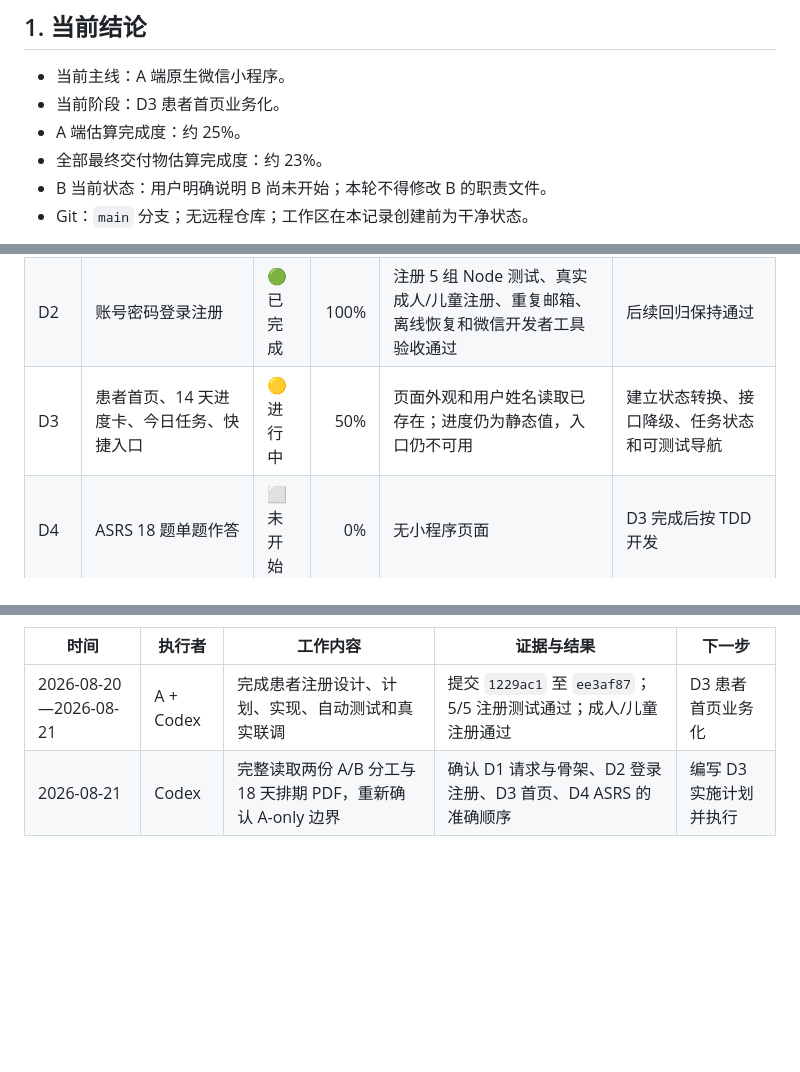
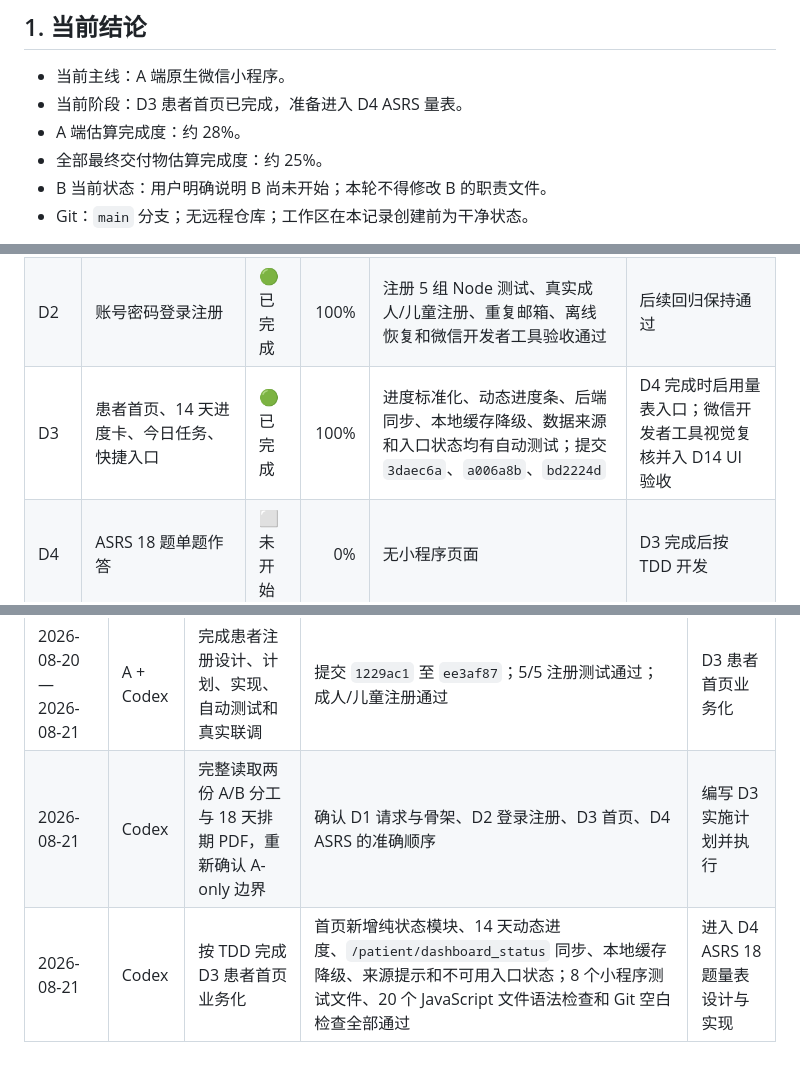
Before and after one commit to YKun12345/ADHD, a Markdown page: 项目任务与进度.md, 3 parts joined by grey strips. GitHub-like rendering; blank space fills up the shorter version.

Commit message:
docs: record patient dashboard completion

```diff
--- a/项目任务与进度.md
+++ b/项目任务与进度.md
@@ -5,9 +5,9 @@
 ## 1. 当前结论
 
 - 当前主线：A 端原生微信小程序。
-- 当前阶段：D3 患者首页业务化。
-- A 端估算完成度：约 25%。
-- 全部最终交付物估算完成度：约 23%。
+- 当前阶段：D3 患者首页已完成，准备进入 D4 ASRS 量表。
+- A 端估算完成度：约 28%。
+- 全部最终交付物估算完成度：约 25%。
 - B 当前状态：用户明确说明 B 尚未开始；本轮不得修改 B 的职责文件。
 - Git：`main` 分支；无远程仓库；工作区在本记录创建前为干净状态。
 
@@ -19,7 +19,7 @@
 | --- | --- | --- | ---: | --- | --- |
 | D1 | 小程序骨架、请求封装、token、全局样式、导航基础 | 🟡 进行中 | 75% | 项目可编译；`request.js`、登录拦截和基础页面存在；注册联调复用了请求层 | 后续页面达到 3 个以上时补充一致导航；不为形式提前加入无效 tabBar |
 | D2 | 账号密码登录注册 | 🟢 已完成 | 100% | 注册 5 组 Node 测试、真实成人/儿童注册、重复邮箱、离线恢复和微信开发者工具验收通过 | 后续回归保持通过 |
-| D3 | 患者首页、14 天进度卡、今日任务、快捷入口 | 🟡 进行中 | 50% | 页面外观和用户姓名读取已存在；进度仍为静态值，入口仍不可用 | 建立状态转换、接口降级、任务状态和可测试导航 |
+| D3 | 患者首页、14 天进度卡、今日任务、快捷入口 | 🟢 已完成 | 100% | 进度标准化、动态进度条、后端同步、本地缓存降级、数据来源和入口状态均有自动测试；提交 `3daec6a`、`a006a8b`、`bd2224d` | D4 完成时启用量表入口；微信开发者工具视觉复核并入 D14 UI 验收 |
 | D4 | ASRS 18 题单题作答 | ⬜ 未开始 | 0% | 无小程序页面 | D3 完成后按 TDD 开发 |
 | D5 | 量表计分回显、SNAP-IV、交互优化 | ⬜ 未开始 | 0% | 无小程序页面 | 完成 D4 后开始 |
 | D6 | Go/No-Go | ⬜ 未开始 | 0% | 无小程序页面 | 完成量表后开始 |
@@ -73,3 +73,4 @@
 | --- | --- | --- | --- | --- |
 | 2026-08-20—2026-08-21 | A + Codex | 完成患者注册设计、计划、实现、自动测试和真实联调 | 提交 `1229ac1` 至 `ee3af87`；5/5 注册测试通过；成人/儿童注册通过 | D3 患者首页业务化 |
 | 2026-08-21 | Codex | 完整读取两份 A/B 分工与 18 天排期 PDF，重新确认 A-only 边界 | 确认 D1 请求与骨架、D2 登录注册、D3 首页、D4 ASRS 的准确顺序 | 编写 D3 实施计划并执行 |
+| 2026-08-21 | Codex | 按 TDD 完成 D3 患者首页业务化 | 首页新增纯状态模块、14 天动态进度、`/patient/dashboard_status` 同步、本地缓存降级、来源提示和不可用入口状态；8 个小程序测试文件、20 个 JavaScript 文件语法检查和 Git 空白检查全部通过 | 进入 D4 ASRS 18 题量表设计与实现 |
```
Also changed, not shown: 1 other file.
